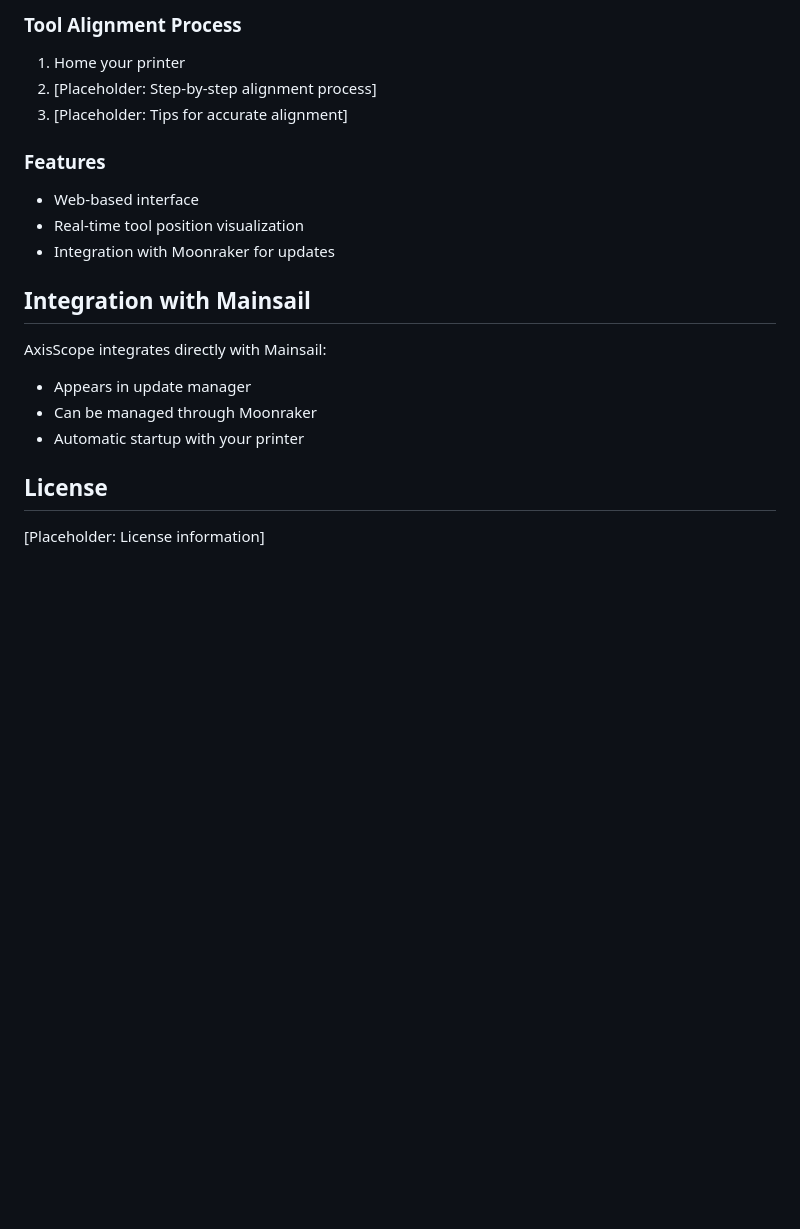
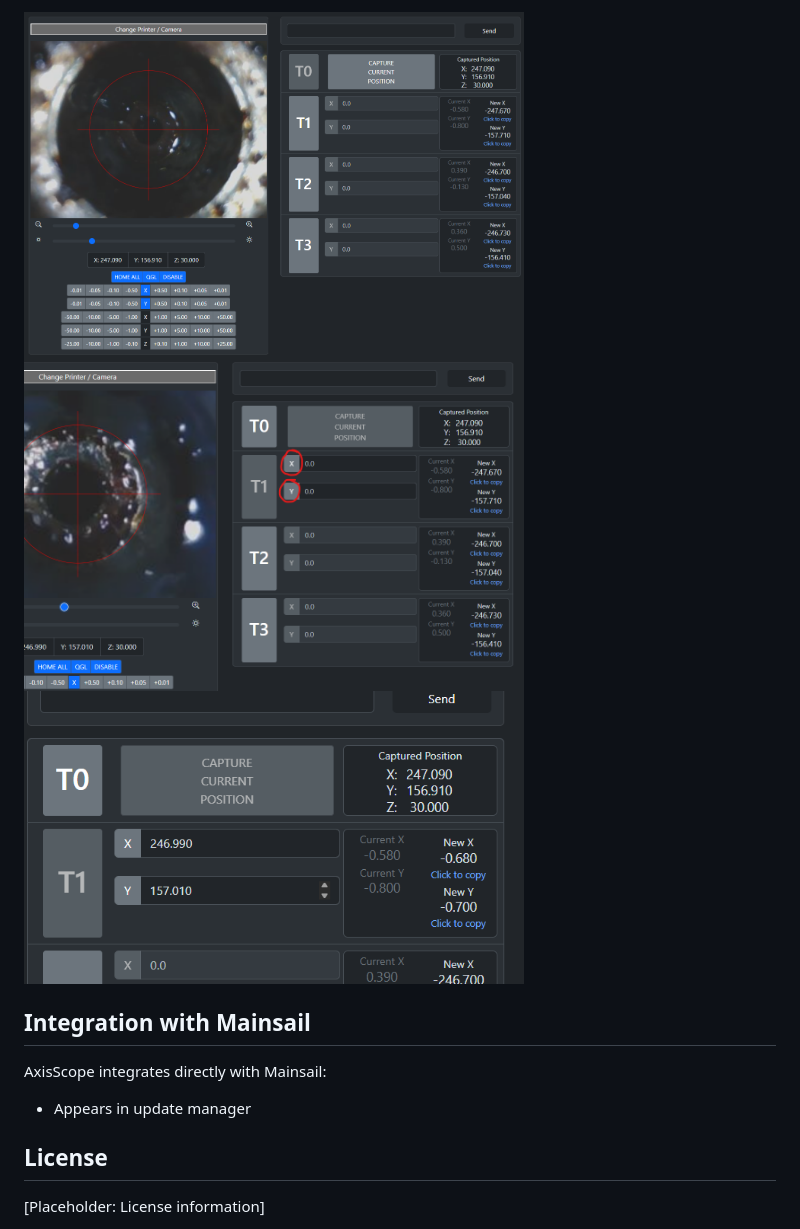
Before and after one commit to nic335/Axiscope, a Markdown page: README.md, the part around the change printed below. Rendered like a GitHub page; pictures changed too: media/Calculated.png (added), media/axiscope.png (added), media/saveOffset.png (added); blank space fills up the shorter version.

```diff
--- a/README.md
+++ b/README.md
@@ -61,23 +67,13 @@ Once started, access the interface at `http://your-printer-ip:3000`
 
-### Tool Alignment Process
-
-1. Home your printer
-2. [Placeholder: Step-by-step alignment process]
-3. [Placeholder: Tips for accurate alignment]
-
-### Features
-
-- Web-based interface
-- Real-time tool position visualization
-- Integration with Moonraker for updates
+<img style="padding-bottom: 10px;" src="media/axiscope.png" alt="Alt text" width="500"/><br/>
+<img style="padding-bottom: 10px;" src="media/saveOffset.png" alt="Alt text" width="500"/><br/>
+<img style="padding-bottom: 10px;" src="media/Calculated.png" alt="Alt text" width="500"/><br/>
 
 ## Integration with Mainsail
 
 AxisScope integrates directly with Mainsail:
 
 - Appears in update manager
-- Can be managed through Moonraker
-- Automatic startup with your printer
 
 ## License
 
```
Also changed, not shown: other parts of README.md (+35 -29 lines), media/ServiceControl.png (added).
